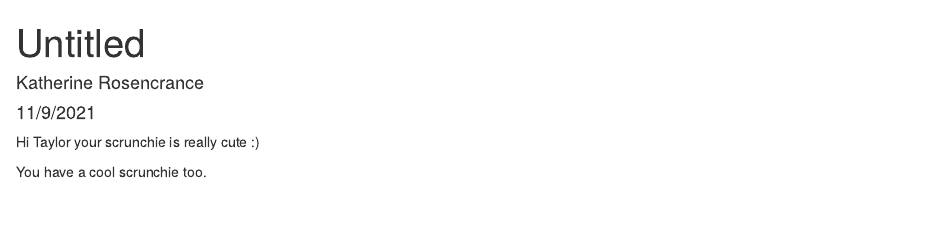
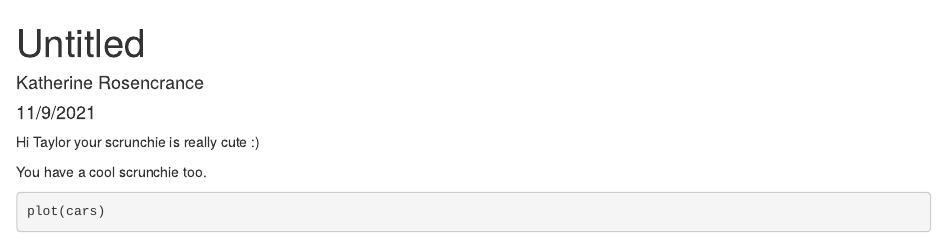
Before and after one commit to kat-rosencrance/git-collab, an R Markdown document (r_collab.Rmd): the page in a window 1100 px wide, from its top. Rendered offline with R 4.5, knitr and Pandoc, with nearby package versions.

Commit message:
plot cars

````diff
--- a/r_collab.Rmd
+++ b/r_collab.Rmd
@@ -12,3 +12,11 @@ knitr::opts_chunk$set(echo = TRUE)
 Hi Taylor your scrunchie is really cute :)
 
 You have a cool scrunchie too.
+```{r Task 1}
+plot(cars)
+
+```
+
+```{r Task 2}
+
+```
````
